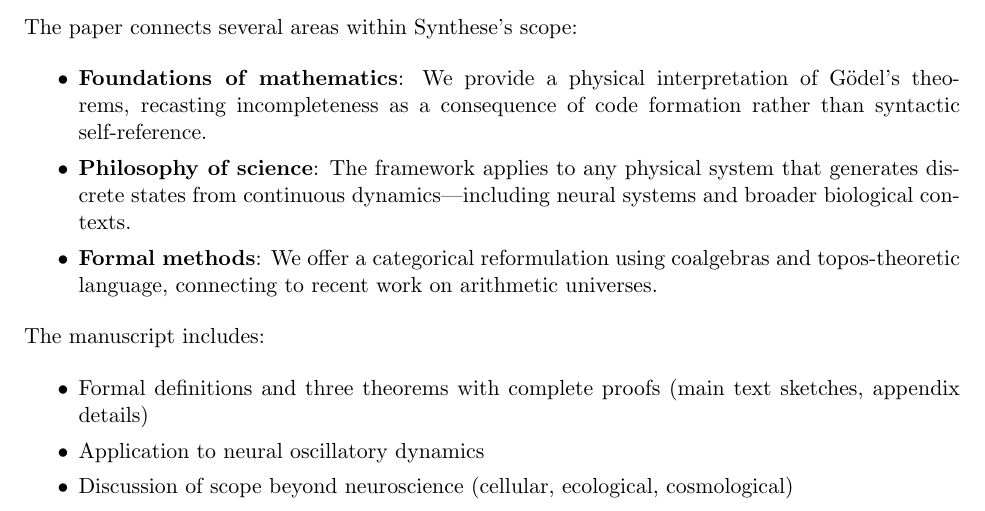
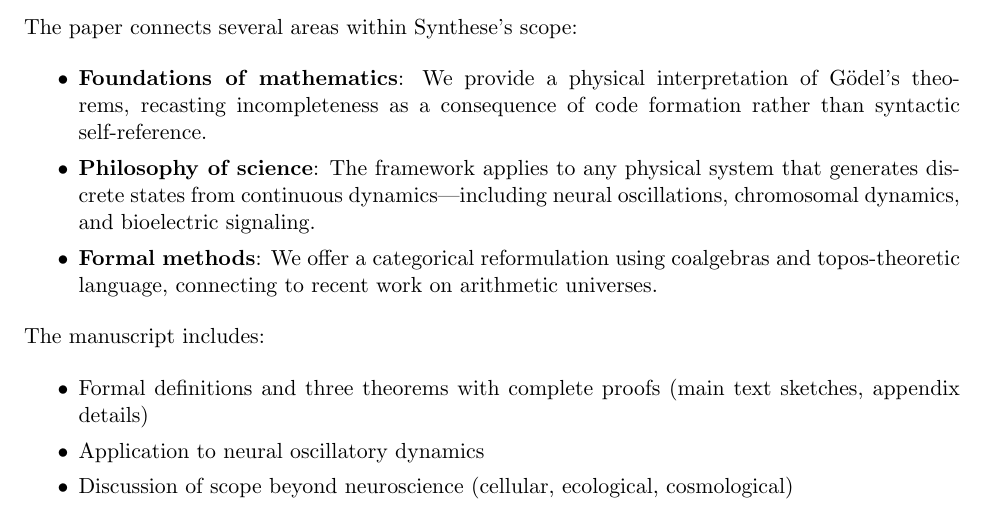
Before and after one commit to todd866/oscillatory-incompleteness, a LaTeX letter (cover_letter.tex): part of page 1 of 2, cut so that both start at the same text. Compiled offline with pdfLaTeX.

Commit message:
Cover letter: specify neural, chromosomal, bioelectric examples

```diff
--- a/cover_letter.tex
+++ b/cover_letter.tex
@@ -20,7 +20,7 @@ The paper connects several areas within Synthese's scope:
 \begin{itemize}
     \item \textbf{Foundations of mathematics}: We provide a physical interpretation of Gödel's theorems, recasting incompleteness as a consequence of code formation rather than syntactic self-reference.
 
-    \item \textbf{Philosophy of science}: The framework applies to any physical system that generates discrete states from continuous dynamics---including neural systems and broader biological contexts.
+    \item \textbf{Philosophy of science}: The framework applies to any physical system that generates discrete states from continuous dynamics---including neural oscillations, chromosomal dynamics, and bioelectric signaling.
 
     \item \textbf{Formal methods}: We offer a categorical reformulation using coalgebras and topos-theoretic language, connecting to recent work on arithmetic universes.
 \end{itemize}
```
Also changed, not shown: cover_letter.pdf.
